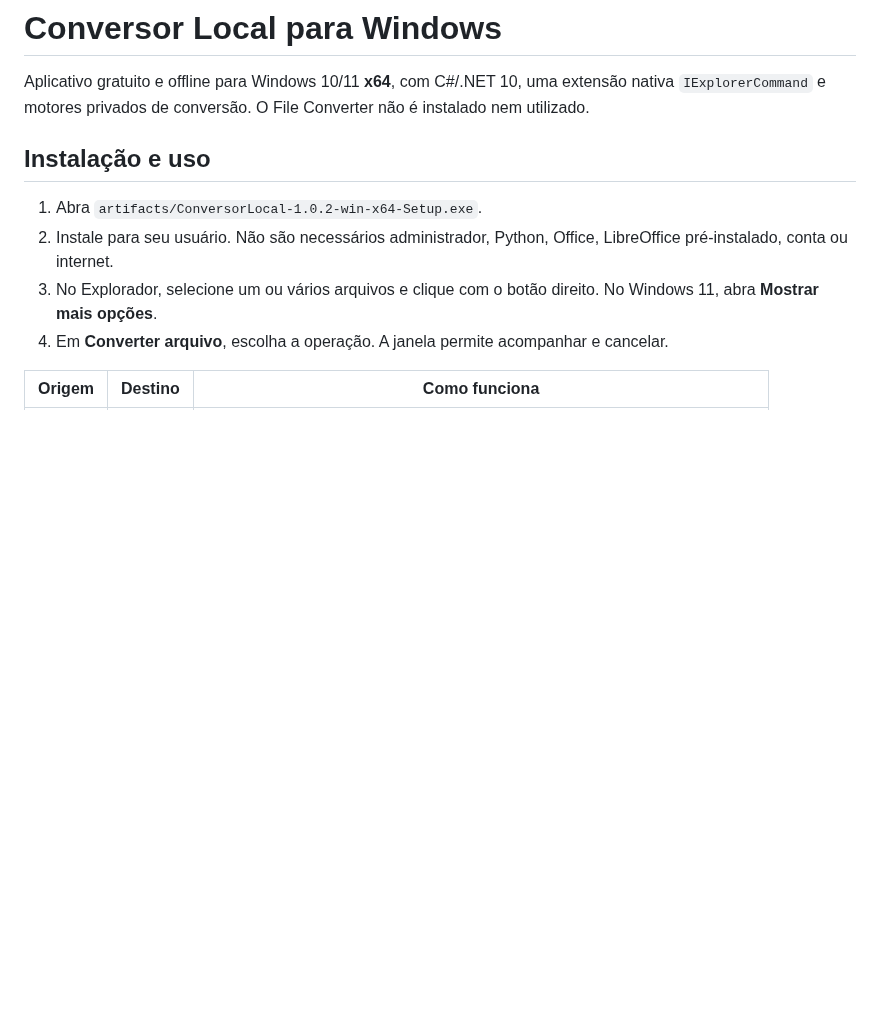
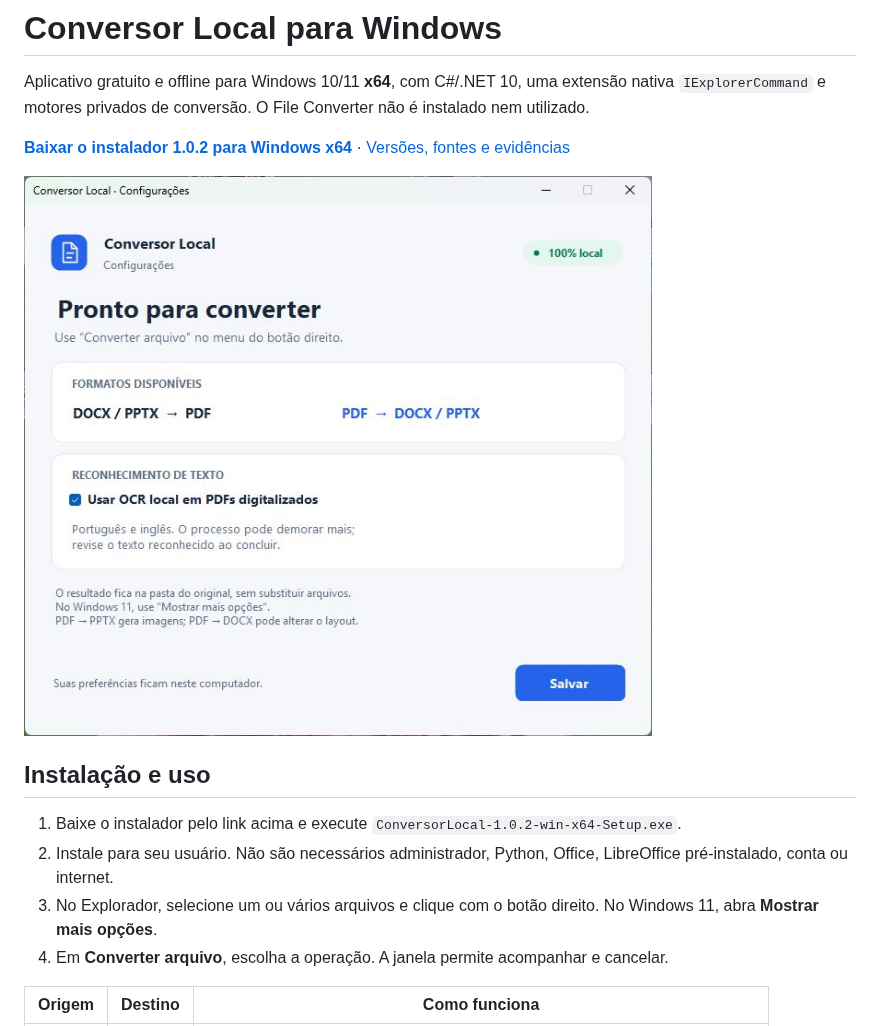
Before and after one commit to diogo9467/conversor-local, a Markdown page: README.md, the part around the change. Rendered like a GitHub page; pictures changed too: docs/images/settings.png (added); blank space fills up the shorter version.

Commit message:
Prepare GitHub documentation and installer download links

```diff
--- a/README.md
+++ b/README.md
@@ -2,9 +2,13 @@
 
 Aplicativo gratuito e offline para Windows 10/11 **x64**, com C#/.NET 10, uma extensão nativa `IExplorerCommand` e motores privados de conversão. O File Converter não é instalado nem utilizado.
 
+**[Baixar o instalador 1.0.2 para Windows x64](https://github.com/diogo9467/conversor-local/releases/download/v1.0.2/ConversorLocal-1.0.2-win-x64-Setup.exe)** · [Versões, fontes e evidências](https://github.com/diogo9467/conversor-local/releases)
+
+![Interface do Conversor Local](docs/images/settings.png)
+
 ## Instalação e uso
 
-1. Abra `artifacts/ConversorLocal-1.0.2-win-x64-Setup.exe`.
+1. Baixe o instalador pelo link acima e execute `ConversorLocal-1.0.2-win-x64-Setup.exe`.
 2. Instale para seu usuário. Não são necessários administrador, Python, Office, LibreOffice pré-instalado, conta ou internet.
 3. No Explorador, selecione um ou vários arquivos e clique com o botão direito. No Windows 11, abra **Mostrar mais opções**.
 4. Em **Converter arquivo**, escolha a operação. A janela permite acompanhar e cancelar.
```
Also changed, not shown: 1 other file.
